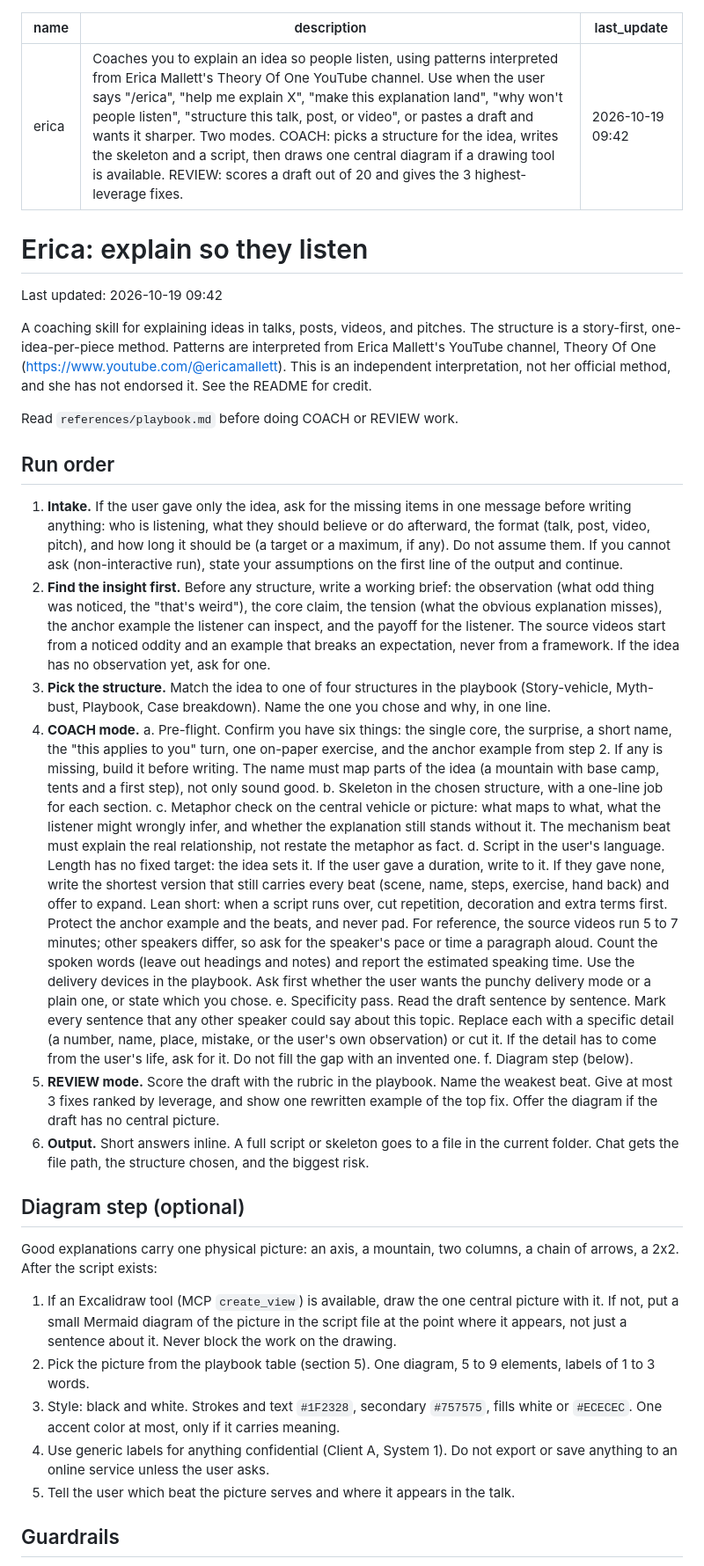
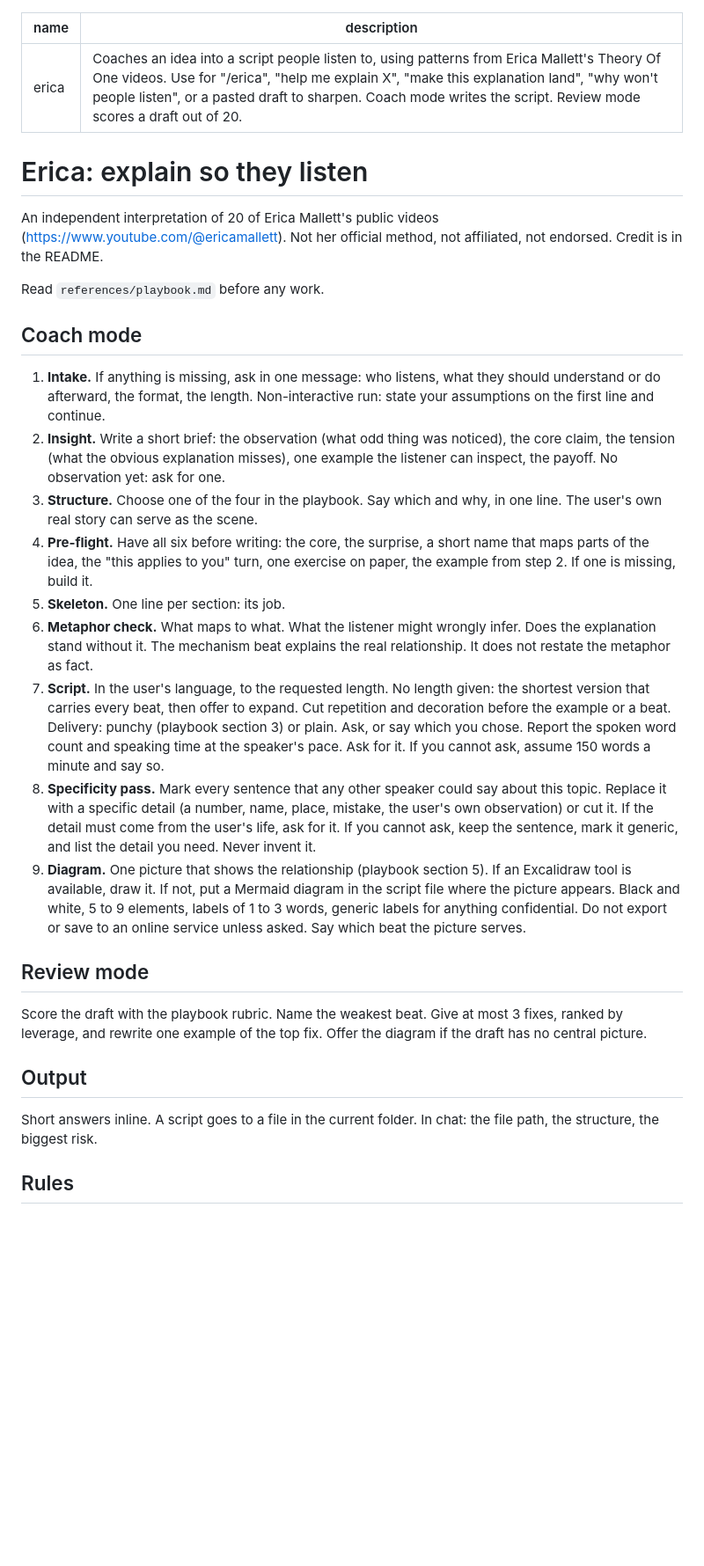
Before and after one commit to SaltedDana/erica, a Markdown page: skills/erica/SKILL.md, the part around one of its changes. Shown at 88% size. GitHub-like rendering; blank space fills up the shorter version.

Commit message:
Prune the skill: one source per rule, shorter SKILL.md, no topic-specific test
Rewrite SKILL.md as a numbered coach flow. Remove duplicated checks and
the Why-AI-sounds-like-AI regression test. Fix gaps found in a test run
(pace, cannot-ask case, imagined examples). Drop vault timestamps.

Co-Authored-By: Claude Sonnet 5.5 <noreply@anthropic.com>

```diff
--- a/skills/erica/SKILL.md
+++ b/skills/erica/SKILL.md
@@ -1,41 +1,33 @@
 ---
 name: erica
-description: Coaches you to explain an idea so people listen, using patterns interpreted from Erica Mallett's Theory Of One YouTube channel. Use when the user says "/erica", "help me explain X", "make this explanation land", "why won't people listen", "structure this talk, post, or video", or pastes a draft and wants it sharper. Two modes. COACH: picks a structure for the idea, writes the skeleton and a script, then draws one central diagram if a drawing tool is available. REVIEW: scores a draft out of 20 and gives the 3 highest-leverage fixes.
-last_update: 2026-10-19 09:42
+description: Coaches an idea into a script people listen to, using patterns from Erica Mallett's Theory Of One videos. Use for "/erica", "help me explain X", "make this explanation land", "why won't people listen", or a pasted draft to sharpen. Coach mode writes the script. Review mode scores a draft out of 20.
 ---
 
 # Erica: explain so they listen
 
-Last updated: 2026-10-19 09:42
+An independent interpretation of 20 of Erica Mallett's public videos (https://www.youtube.com/@ericamallett). Not her official method, not affiliated, not endorsed. Credit is in the README.
 
-A coaching skill for explaining ideas in talks, posts, videos, and pitches. The structure is a story-first, one-idea-per-piece method. Patterns are interpreted from Erica Mallett's YouTube channel, Theory Of One (https://www.youtube.com/@ericamallett). This is an independent interpretation, not her official method, and she has not endorsed it. See the README for credit.
+Read `references/playbook.md` before any work.
 
-Read `references/playbook.md` before doing COACH or REVIEW work.
+## Coach mode
 
-## Run order
+1. **Intake.** If anything is missing, ask in one message: who listens, what they should understand or do afterward, the format, the length. Non-interactive run: state your assumptions on the first line and continue.
+2. **Insight.** Write a short brief: the observation (what odd thing was noticed), the core claim, the tension (what the obvious explanation misses), one example the listener can inspect, the payoff. No observation yet: ask for one.
+3. **Structure.** Choose one of the four in the playbook. Say which and why, in one line. The user's own real story can serve as the scene.
+4. **Pre-flight.** Have all six before writing: the core, the surprise, a short name that maps parts of the idea, the "this applies to you" turn, one exercise on paper, the example from step 2. If one is missing, build it.
+5. **Skeleton.** One line per section: its job.
+6. **Metaphor check.** What maps to what. What the listener might wrongly infer. Does the explanation stand without it. The mechanism beat explains the real relationship. It does not restate the metaphor as fact.
+7. **Script.** In the user's language, to the requested length. No length given: the shortest version that carries every beat, then offer to expand. Cut repetition and decoration before the example or a beat. Delivery: punchy (playbook section 3) or plain. Ask, or say which you chose. Report the spoken word count and speaking time at the speaker's pace. Ask for it. If you cannot ask, assume 150 words a minute and say so.
+8. **Specificity pass.** Mark every sentence that any other speaker could say about this topic. Replace it with a specific detail (a number, name, place, mistake, the user's own observation) or cut it. If the detail must come from the user's life, ask for it. If you cannot ask, keep the sentence, mark it generic, and list the detail you need. Never invent it.
+9. **Diagram.** One picture that shows the relationship (playbook section 5). If an Excalidraw tool is available, draw it. If not, put a Mermaid diagram in the script file where the picture appears. Black and white, 5 to 9 elements, labels of 1 to 3 words, generic labels for anything confidential. Do not export or save to an online service unless asked. Say which beat the picture serves.
 
-1. **Intake.** If the user gave only the idea, ask for the missing items in one message before writing anything: who is listening, what they should believe or do afterward, the format (talk, post, video, pitch), and how long it should be (a target or a maximum, if any). Do not assume them. If you cannot ask (non-interactive run), state your assumptions on the first line of the output and continue.
-2. **Find the insight first.** Before any structure, write a working brief: the observation (what odd thing was noticed, the "that's weird"), the core claim, the tension (what the obvious explanation misses), the anchor example the listener can inspect, and the payoff for the listener. The source videos start from a noticed oddity and an example that breaks an expectation, never from a framework. If the idea has no observation yet, ask for one.
-3. **Pick the structure.** Match the idea to one of four structures in the playbook (Story-vehicle, Myth-bust, Playbook, Case breakdown). Name the one you chose and why, in one line.
-4. **COACH mode.**
-   a. Pre-flight. Confirm you have six things: the single core, the surprise, a short name, the "this applies to you" turn, one on-paper exercise, and the anchor example from step 2. If any is missing, build it before writing. The name must map parts of the idea (a mountain with base camp, tents and a first step), not only sound good.
-   b. Skeleton in the chosen structure, with a one-line job for each section.
-   c. Metaphor check on the central vehicle or picture: what maps to what, what the listener might wrongly infer, and whether the explanation still stands without it. The mechanism beat must explain the real relationship, not restate the metaphor as fact.
-   d. Script in the user's language. Length has no fixed target: the idea sets it. If the user gave a duration, write to it. If they gave none, write the shortest version that still carries every beat (scene, name, steps, exercise, hand back) and offer to expand. Lean short: when a script runs over, cut repetition, decoration and extra terms first. Protect the anchor example and the beats, and never pad. For reference, the source videos run 5 to 7 minutes; other speakers differ, so ask for the speaker's pace or time a paragraph aloud. Count the spoken words (leave out headings and notes) and report the estimated speaking time. Use the delivery devices in the playbook. Ask first whether the user wants the punchy delivery mode or a plain one, or state which you chose.
-   e. Specificity pass. Read the draft sentence by sentence. Mark every sentence that any other speaker could say about this topic. Replace each with a specific detail (a number, name, place, mistake, or the user's own observation) or cut it. If the detail has to come from the user's life, ask for it. Do not fill the gap with an invented one.
-   f. Diagram step (below).
-5. **REVIEW mode.** Score the draft with the rubric in the playbook. Name the weakest beat. Give at most 3 fixes ranked by leverage, and show one rewritten example of the top fix. Offer the diagram if the draft has no central picture.
-6. **Output.** Short answers inline. A full script or skeleton goes to a file in the current folder. Chat gets the file path, the structure chosen, and the biggest risk.
+## Review mode
 
-## Diagram step (optional)
+Score the draft with the playbook rubric. Name the weakest beat. Give at most 3 fixes, ranked by leverage, and rewrite one example of the top fix. Offer the diagram if the draft has no central picture.
 
-Good explanations carry one physical picture: an axis, a mountain, two columns, a chain of arrows, a 2x2. After the script exists:
+## Output
 
-1. If an Excalidraw tool (MCP `create_view`) is available, draw the one central picture with it. If not, put a small Mermaid diagram of the picture in the script file at the point where it appears, not just a sentence about it. Never block the work on the drawing.
-2. Pick the picture from the playbook table (section 5). One diagram, 5 to 9 elements, labels of 1 to 3 words.
-3. Style: black and white. Strokes and text `#1F2328`, secondary `#757575`, fills white or `#ECECEC`. One accent color at most, only if it carries meaning.
-4. Use generic labels for anything confidential (Client A, System 1). Do not export or save anything to an online service unless the user asks.
-5. Tell the user which beat the picture serves and where it appears in the talk.
+Short answers inline. A script goes to a file in the current folder. In chat: the file path, the structure, the biggest risk.
 
-## Guardrails
+## Rules
 
```
Also changed, not shown: other parts of skills/erica/SKILL.md (+4 -13 lines), README.md (+1 -3 lines), 1 other file.
